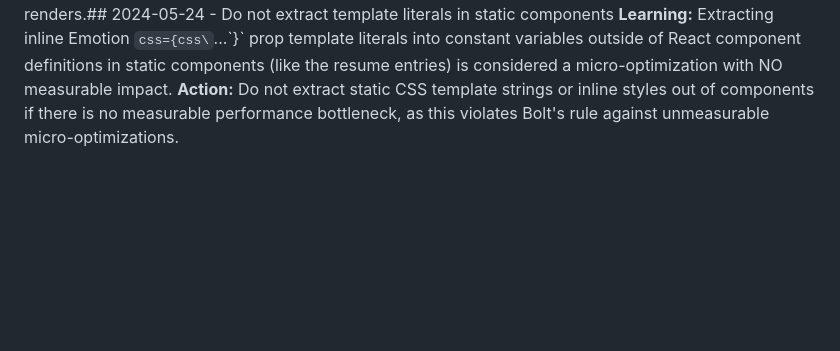
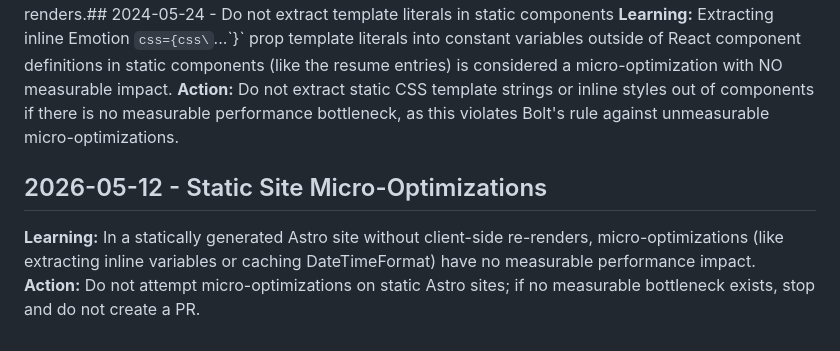
Before and after one commit to robertsmieja/robertsmieja.com, a Markdown page: .jules/bolt.md, the part around the change. Drawn GitHub-style; blank space fills up the shorter version.

Commit message:
docs: Update Bolt journal regarding static site micro-optimizations
As no measurable performance improvements could be made to this fully statically generated Astro site, Bolt has terminated without making any application changes. Micro-optimizations like extracting variables or Regex instances have no measurable impact when client-side hydration is absent. This architectural learning has been recorded in the Bolt journal.

Co-authored-by: robertsmieja <848096+robertsmieja@users.noreply.github.com>

```diff
--- a/.jules/bolt.md
+++ b/.jules/bolt.md
@@ -26,3 +26,6 @@
 **Action:** Move static inline objects or styles into a constant declared outside the component function so its reference remains stable across renders.## 2024-05-24 - Do not extract template literals in static components
 **Learning:** Extracting inline Emotion `css={css\`...\`}` prop template literals into constant variables outside of React component definitions in static components (like the resume entries) is considered a micro-optimization with NO measurable impact.
 **Action:** Do not extract static CSS template strings or inline styles out of components if there is no measurable performance bottleneck, as this violates Bolt's rule against unmeasurable micro-optimizations.
+## 2026-05-12 - Static Site Micro-Optimizations
+**Learning:** In a statically generated Astro site without client-side re-renders, micro-optimizations (like extracting inline variables or caching DateTimeFormat) have no measurable performance impact.
+**Action:** Do not attempt micro-optimizations on static Astro sites; if no measurable bottleneck exists, stop and do not create a PR.
```
